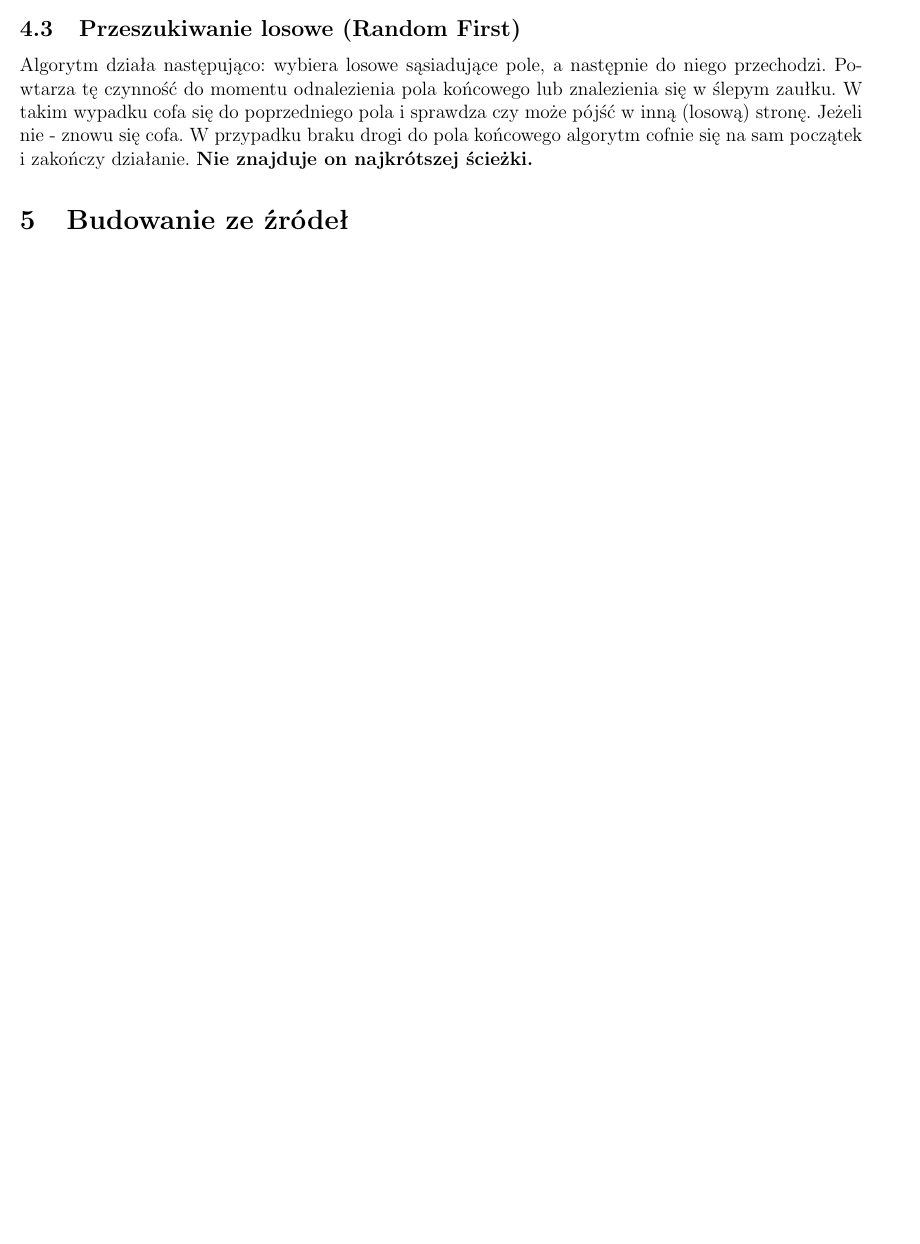
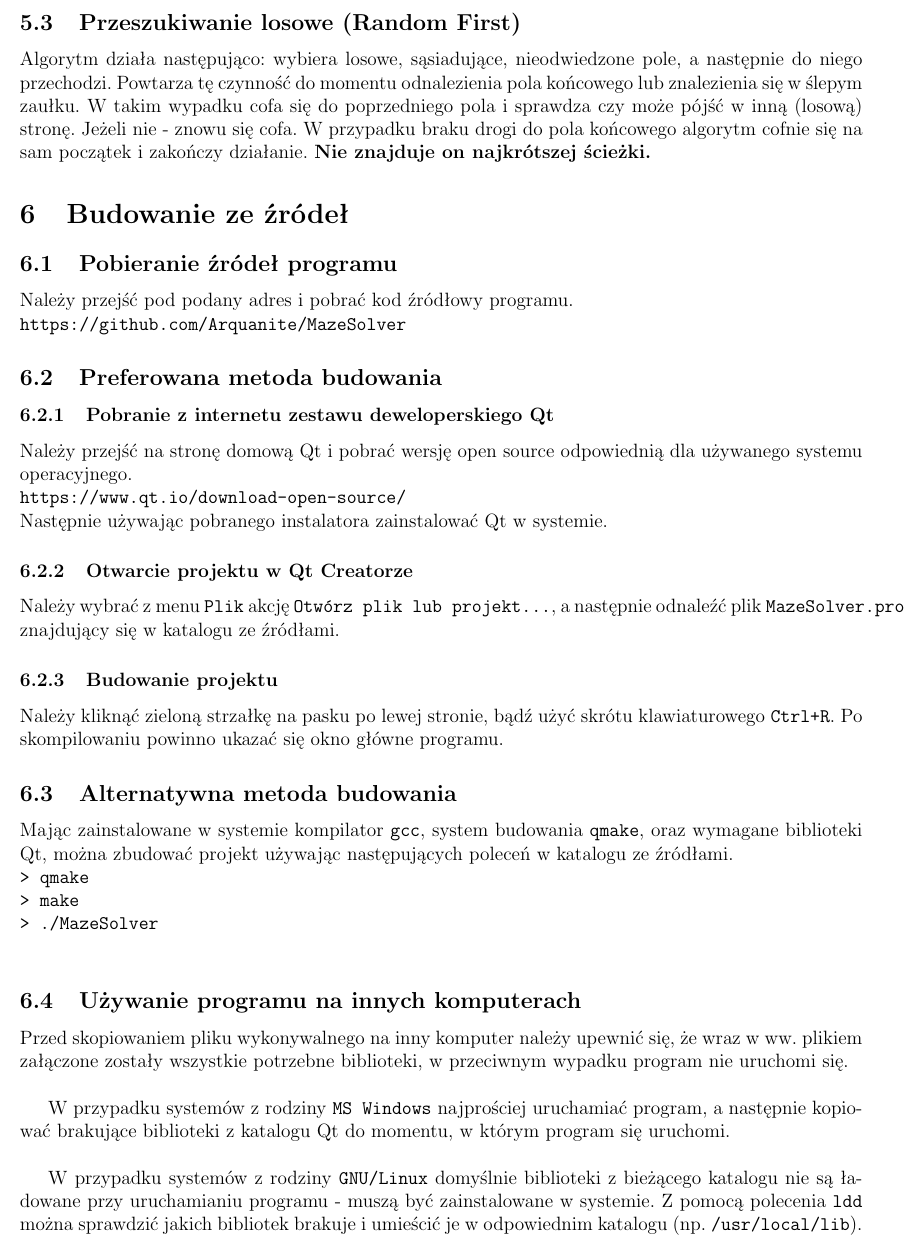
Before and after one commit to Arquanite/MazeSolver, a LaTeX document (Sprawozdanie/Sprawozdanie - projekt.tex): part of page 3 of 3 before the commit and part of page 4 of 4 after it, cut so that both start at the same text, the shorter picture padded with empty space. Compiled offline with pdfLaTeX.

Commit message:
dokumentacji ciąg dalszy

```diff
--- a/Sprawozdanie/Sprawozdanie - projekt.tex
+++ b/Sprawozdanie/Sprawozdanie - projekt.tex
@@ -134,8 +143,8 @@
 	\textbf{Znajduje on najkrótszą ścieżkę.}
 
 	\subsection{Przeszukiwanie losowe (Random First)}
-	Algorytm działa następująco: wybiera losowe sąsiadujące pole, a
-	następnie do niego przechodzi. Powtarza tę czynność do momentu
+	Algorytm działa następująco: wybiera losowe, sąsiadujące, nieodwiedzone pole,
+	a następnie do niego przechodzi. Powtarza tę czynność do momentu
 	odnalezienia pola końcowego lub znalezienia się w ślepym zaułku. W
 	takim wypadku cofa się do poprzedniego pola i sprawdza czy może
 	pójść w inną (losową) stronę. Jeżeli nie - znowu się cofa. W
@@ -145,6 +154,49 @@
 
 	\section{Budowanie ze źródeł}
 
+	\subsection{Pobieranie źródeł programu}
+	Należy przejść pod podany adres i pobrać kod źródłowy programu.\\
+	\texttt{https://github.com/Arquanite/MazeSolver}
+	\subsection{Preferowana metoda budowania}
+
+	\subsubsection{Pobranie z internetu zestawu deweloperskiego Qt}
+	Należy przejść na stronę domową Qt i pobrać wersję open source odpowiednią
+	dla używanego systemu operacyjnego.\\
+	\texttt{https://www.qt.io/download-open-source/}\\
+	Następnie używając pobranego instalatora zainstalować Qt w systemie.
+
+	\subsubsection{Otwarcie projektu w Qt Creatorze}
+	Należy wybrać z menu \texttt{Plik} akcję \texttt{Otwórz plik lub projekt...},
+	a następnie odnaleźć plik \texttt{MazeSolver.pro} znajdujący się w katalogu ze
+	źródłami.
+
+	\subsubsection{Budowanie projektu}
+	Należy kliknąć zieloną strzałkę na pasku po lewej stronie, bądź użyć
+	skrótu klawiaturowego \texttt{Ctrl+R}. Po skompilowaniu powinno ukazać
+	się okno główne programu.
+
+	\subsection{Alternatywna metoda budowania}
+
+	Mając zainstalowane w systemie kompilator \texttt{gcc}, system budowania
+	\texttt{qmake}, oraz wymagane biblioteki Qt, można zbudować projekt używając
+	następujących poleceń w katalogu ze źródłami.\\
+	\texttt{> qmake}\\
+	\texttt{> make} \\
+	\texttt{> ./MazeSolver} \\
+
+	\subsection{Używanie programu na innych komputerach}
+	Przed skopiowaniem pliku wykonywalnego na inny komputer należy upewnić się,
+	że wraz w ww. plikiem załączone zostały wszystkie potrzebne biblioteki, w
+	przeciwnym wypadku program nie uruchomi się.\\
+
+	W przypadku systemów z rodziny \texttt{MS Windows} najprościej uruchamiać
+	program, a następnie kopiować brakujące biblioteki z katalogu Qt do momentu, w
+	którym program się uruchomi.\\
+
+	W przypadku systemów z rodziny \texttt{GNU/Linux} domyślnie biblioteki z
+	bieżącego katalogu nie są ładowane przy uruchamianiu programu - muszą być
+	zainstalowane w systemie. Z pomocą polecenia \texttt{ldd} można sprawdzić
+	jakich bibliotek brakuje i umieścić je w odpowiednim katalogu (np. \texttt{/usr/local/lib}).
 
 
 \end{document}
```
Also changed, not shown: Sprawozdanie/Sprawozdanie - projekt.tex (11 more changed lines).
